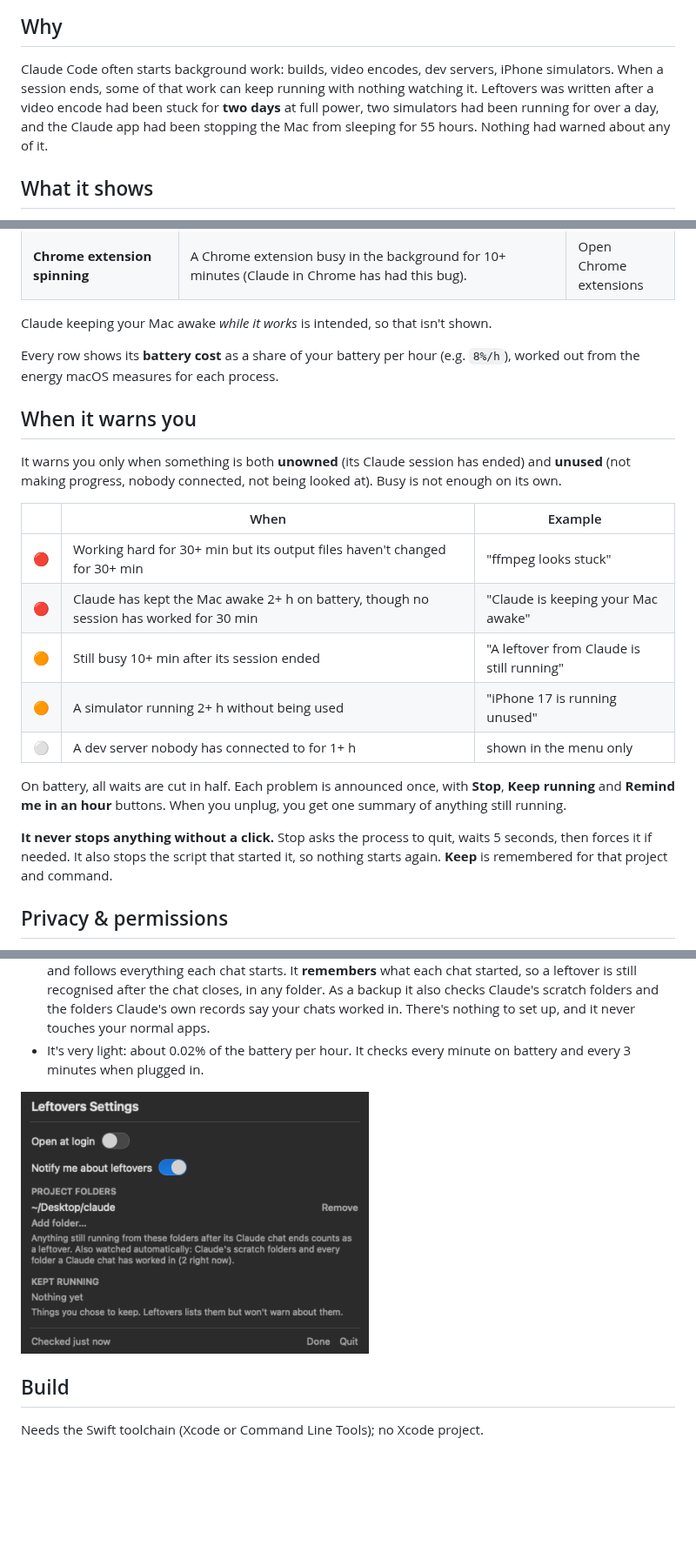
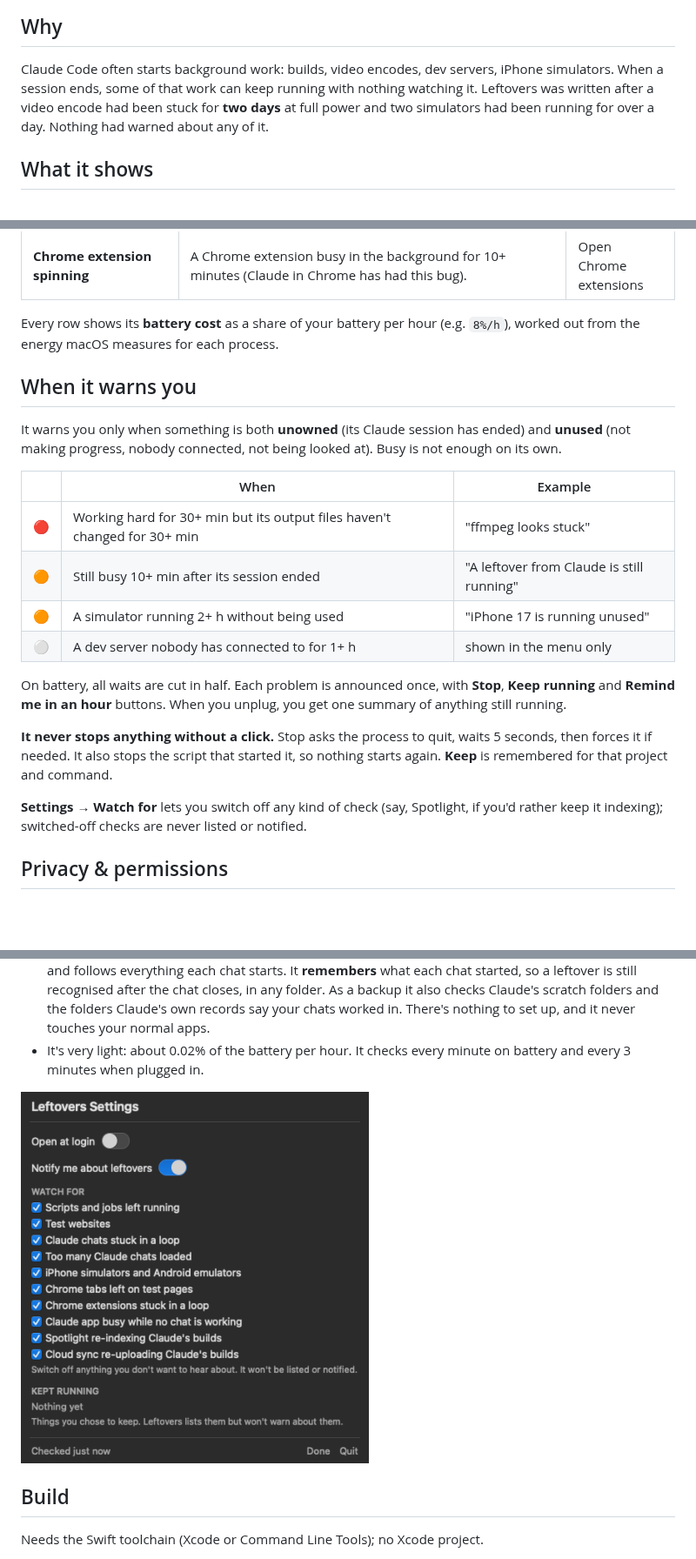
Before and after one commit to hi-dad/leftovers, a Markdown page: README.md, 3 parts joined by grey strips. Shown at 87% size. Rendered like a GitHub page; pictures changed too: images/settings.png; blank space fills up the shorter version.

Commit message:
Remove the keep-awake check; drop Show folder from Details; switch off any check in Settings
Co-Authored-By: Claude Opus 5.5 <noreply@anthropic.com>

```diff
--- a/README.md
+++ b/README.md
@@ -8,7 +8,7 @@ A tiny Mac menu-bar app that spots things Claude left running and draining your
 
 ## Why
 
-Claude Code often starts background work: builds, video encodes, dev servers, iPhone simulators. When a session ends, some of that work can keep running with nothing watching it. Leftovers was written after a video encode had been stuck for **two days** at full power, two simulators had been running for over a day, and the Claude app had been stopping the Mac from sleeping for 55 hours. Nothing had warned about any of it.
+Claude Code often starts background work: builds, video encodes, dev servers, iPhone simulators. When a session ends, some of that work can keep running with nothing watching it. Leftovers was written after a video encode had been stuck for **two days** at full power and two simulators had been running for over a day. Nothing had warned about any of it.
 
 ## What it shows
 
@@ -40,7 +39,6 @@ Every row reads the same way:
 
 
 
-Claude keeping your Mac awake *while it works* is intended, so that isn't shown.
 
 Every row shows its **battery cost** as a share of your battery per hour (e.g. `8%/h`), worked out from the energy macOS measures for each process.
 
@@ -51,7 +49,6 @@ It warns you only when something is both **unowned** (its Claude session has end
 | | When | Example |
 |---|---|---|
 | 🔴 | Working hard for 30+ min but its output files haven't changed for 30+ min | "ffmpeg looks stuck" |
-| 🔴 | Claude has kept the Mac awake 2+ h on battery, though no session has worked for 30 min | "Claude is keeping your Mac awake" |
 | 🟠 | Still busy 10+ min after its session ended | "A leftover from Claude is still running" |
 | 🟠 | A simulator running 2+ h without being used | "iPhone 17 is running unused" |
 | ⚪ | A dev server nobody has connected to for 1+ h | shown in the menu only |
@@ -59,6 +56,8 @@ It warns you only when something is both **unowned** (its Claude session has end
 On battery, all waits are cut in half. Each problem is announced once, with **Stop**, **Keep running** and **Remind me in an hour** buttons. When you unplug, you get one summary of anything still running.
 
 **It never stops anything without a click.** Stop asks the process to quit, waits 5 seconds, then forces it if needed. It also stops the script that started it, so nothing starts again. **Keep** is remembered for that project and command.
+
+**Settings → Watch for** lets you switch off any kind of check (say, Spotlight, if you'd rather keep it indexing); switched-off checks are never listed or notified.
 
 ## Privacy & permissions
 
```
Also changed, not shown: other parts of README.md (+0 -1 lines), 11 other files.
